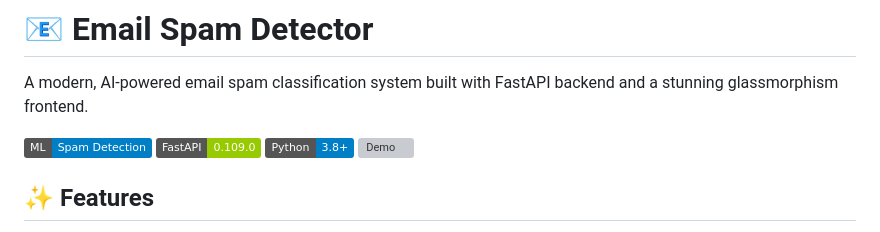
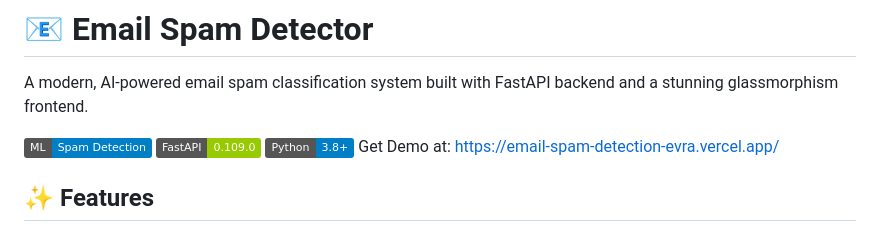
Before and after one commit to Dev-with-Mouzan/Email-Spam-Detection, a Markdown page: README.md, the part around the change. Drawn GitHub-style; badges without logos; grey boxes are pictures that could not be loaded.

```diff
--- a/README.md
+++ b/README.md
@@ -5,7 +5,8 @@ A modern, AI-powered email spam classification system built with FastAPI backend
 ![Email Spam Detector](https://img.shields.io/badge/ML-Spam%20Detection-blue)
 ![FastAPI](https://img.shields.io/badge/FastAPI-0.109.0-green)
 ![Python](https://img.shields.io/badge/Python-3.8%2B-blue)
-![Demo](https://email-spam-detection-evra.vercel.app/)
+Get Demo at:
+https://email-spam-detection-evra.vercel.app/
 
 ## ✨ Features
 
```
